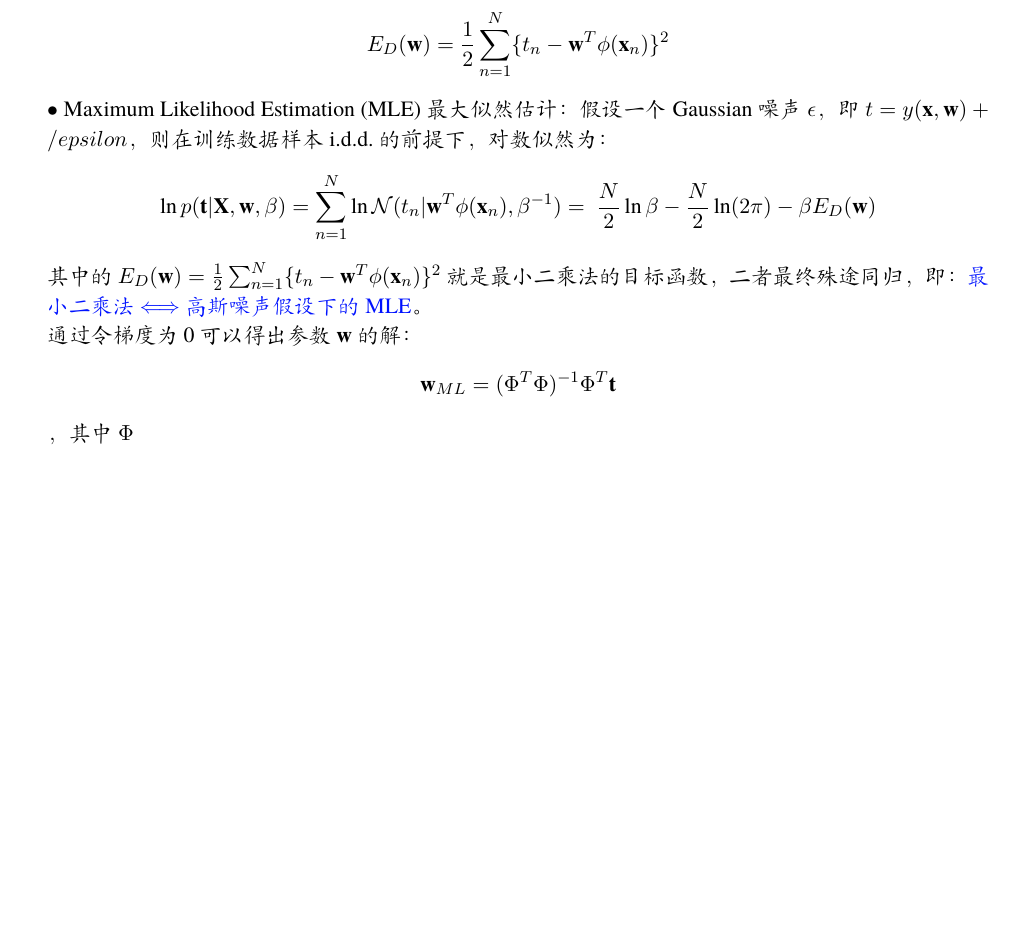
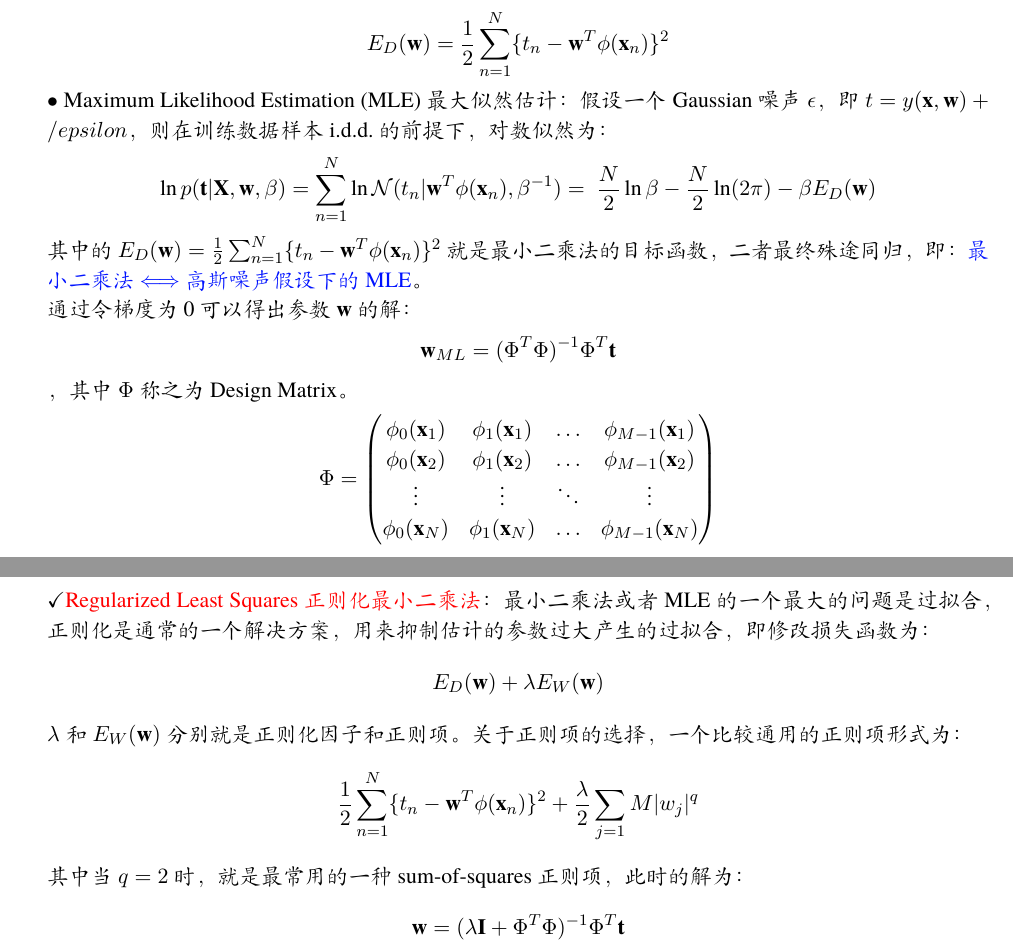
Before and after one commit to zenhacker/PRMLReadingNote, a LaTeX document (Chapter3-Linear Model Regression.tex): part of the page before the commit and two parts of pages 1 and 2 of 2 after it, the two joined at a grey line, cut so that both start at the same text, the shorter picture padded with empty space. Compiled offline with XeLaTeX; a missing font is replaced by an installed copy or a similar font.

Commit message:
update again

```diff
--- a/Chapter3-Linear Model Regression.tex
+++ b/Chapter3-Linear Model Regression.tex
@@ -44,8 +44,24 @@
     \textcolor[rgb]{0.00,0.07,1.00}{最小二乘法 $\Longleftrightarrow$ 高斯噪声假设下的MLE}。
 
 
-    通过令梯度为0可以得出参数$\mathbf{w}$的解：\[ \mathbf{w}_{ML} = (\Phi^T \Phi)^{-1} \Phi^T \mathbf{t} \]，其中$\Phi$
+    通过令梯度为0可以得出参数$\mathbf{w}$的解：\[ \mathbf{w}_{ML} = (\Phi^T \Phi)^{-1} \Phi^T \mathbf{t} \]，其中$\Phi$称之为Design Matrix。
+    \[ \Phi =
+        \begin{pmatrix}
+            \phi_0(\mathbf{x}_1)&  \phi_1(\mathbf{x}_1)&  \ldots& \phi_{M-1}(\mathbf{x}_1)\\
+            \phi_0(\mathbf{x}_2)&  \phi_1(\mathbf{x}_2)&  \ldots& \phi_{M-1}(\mathbf{x}_2)\\
+            \vdots              &  \vdots              &  \ddots& \vdots                  \\
+            \phi_0(\mathbf{x}_N)&  \phi_1(\mathbf{x}_N)&  \ldots& \phi_{M-1}(\mathbf{x}_N)
+        \end{pmatrix}
+        \]
 
+    \checkmark \textcolor[rgb]{1.00,0.00,0.00}{Regularized Least Squares 正则化最小二乘法}：
+    最小二乘法或者MLE的一个最大的问题是过拟合，正则化是通常的一个解决方案，用来抑制估计的参数过大产生的过拟合，即修改损失函数为：
+    \[ E_D(\mathbf{w}) + \lambda E_W(\mathbf{w}) \]
+    $\lambda$和$E_W(\mathbf{w})$分别就是正则化因子和正则项。
+    关于正则项的选择，一个比较通用的正则项形式为：
+    \[ \frac{1}{2} \sum_{n=1}^{N} \{ t_n - \mathbf{w}^T \phi(\mathbf{x}_n) \} ^2 + \frac{\lambda}{2} \sum_{j=1}{M} |w_j|^q \]
+    其中当$q=2$时，就是最常用的一种sum-of-squares正则项，此时的解为：
+    \[ \mathbf{w} = (\lambda\mathbf{I} + \Phi^T \Phi)^{-1} \Phi^T \mathbf{t} \]
 
 \end{compactitem}
 
```
Also changed, not shown: Chapter3-Linear Model Regression.pdf, Chapter3-Linear Model Regression.tex (4 more changed lines), 3 other files.
